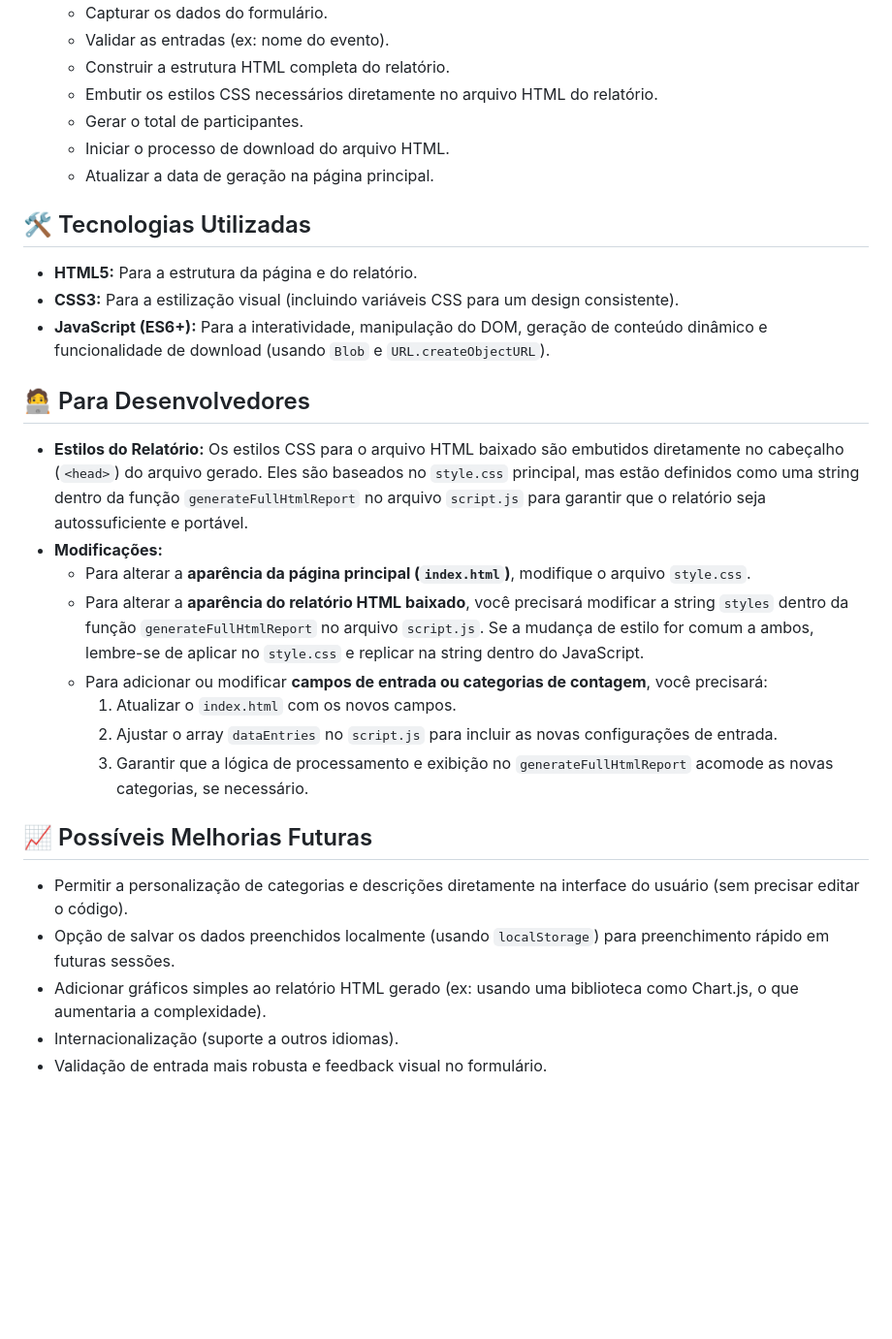
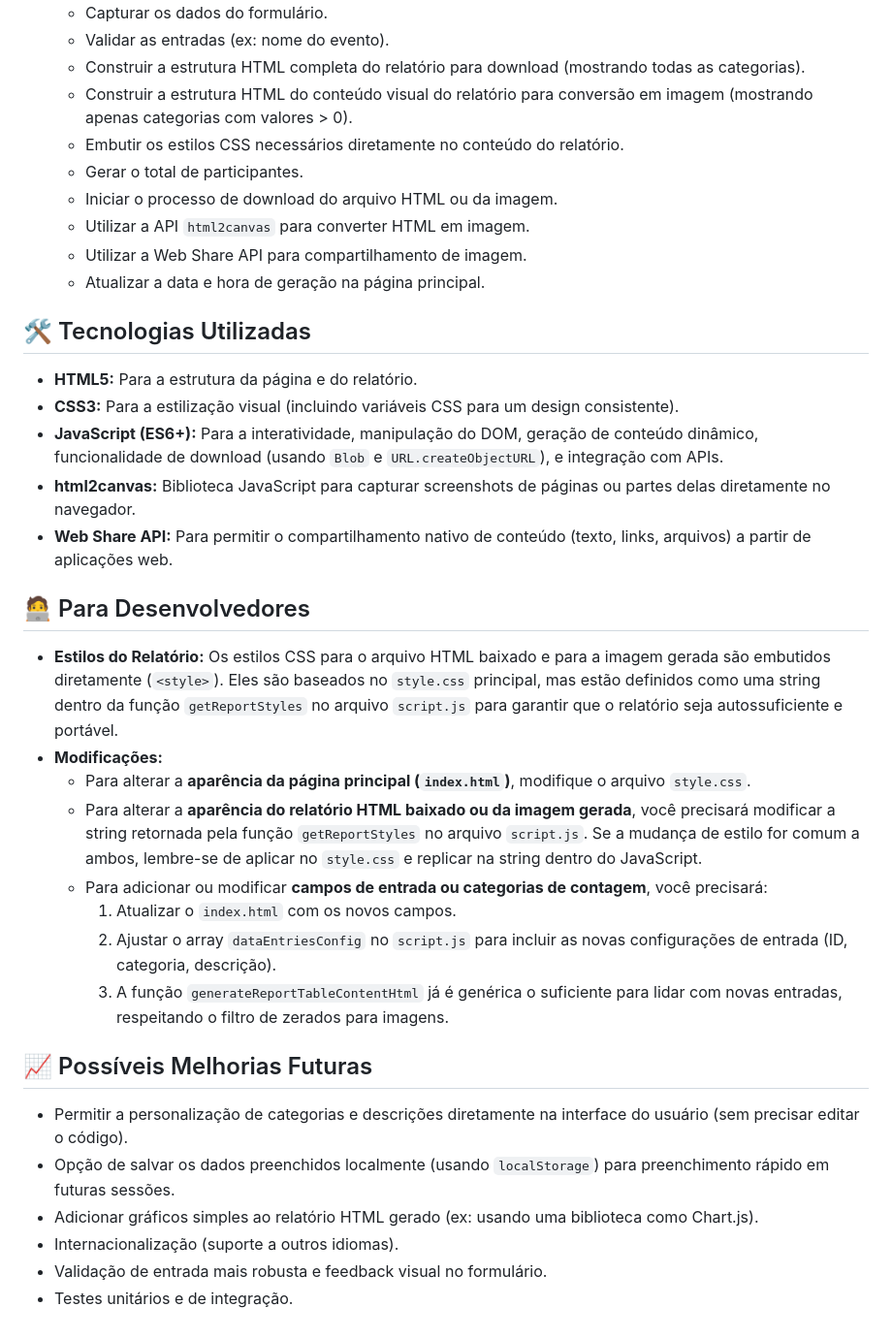
Before and after one commit to Contagem-Connect/Relatorio, a Markdown page: README.md, the part around the change printed below. Shown: that part at 97% size. Rendered like a GitHub page; blank space fills up the shorter version.

```diff
--- a/README.md
+++ b/README.md
@@ -31,32 +50,38 @@ Este projeto é uma aplicação web simples para gerar relatórios de contagem d
     *   Capturar os dados do formulário.
     *   Validar as entradas (ex: nome do evento).
-    *   Construir a estrutura HTML completa do relatório.
-    *   Embutir os estilos CSS necessários diretamente no arquivo HTML do relatório.
+    *   Construir a estrutura HTML completa do relatório para download (mostrando todas as categorias).
+    *   Construir a estrutura HTML do conteúdo visual do relatório para conversão em imagem (mostrando apenas categorias com valores > 0).
+    *   Embutir os estilos CSS necessários diretamente no conteúdo do relatório.
     *   Gerar o total de participantes.
-    *   Iniciar o processo de download do arquivo HTML.
-    *   Atualizar a data de geração na página principal.
+    *   Iniciar o processo de download do arquivo HTML ou da imagem.
+    *   Utilizar a API `html2canvas` para converter HTML em imagem.
+    *   Utilizar a Web Share API para compartilhamento de imagem.
+    *   Atualizar a data e hora de geração na página principal.
 
 ## 🛠️ Tecnologias Utilizadas
 
 *   **HTML5:** Para a estrutura da página e do relatório.
 *   **CSS3:** Para a estilização visual (incluindo variáveis CSS para um design consistente).
-*   **JavaScript (ES6+):** Para a interatividade, manipulação do DOM, geração de conteúdo dinâmico e funcionalidade de download (usando `Blob` e `URL.createObjectURL`).
+*   **JavaScript (ES6+):** Para a interatividade, manipulação do DOM, geração de conteúdo dinâmico, funcionalidade de download (usando `Blob` e `URL.createObjectURL`), e integração com APIs.
+*   **html2canvas:** Biblioteca JavaScript para capturar screenshots de páginas ou partes delas diretamente no navegador.
+*   **Web Share API:** Para permitir o compartilhamento nativo de conteúdo (texto, links, arquivos) a partir de aplicações web.
 
 ## 🧑‍💻 Para Desenvolvedores
 
-*   **Estilos do Relatório:** Os estilos CSS para o arquivo HTML baixado são embutidos diretamente no cabeçalho (`<head>`) do arquivo gerado. Eles são baseados no `style.css` principal, mas estão definidos como uma string dentro da função `generateFullHtmlReport` no arquivo `script.js` para garantir que o relatório seja autossuficiente e portável.
+*   **Estilos do Relatório:** Os estilos CSS para o arquivo HTML baixado e para a imagem gerada são embutidos diretamente (`<style>`). Eles são baseados no `style.css` principal, mas estão definidos como uma string dentro da função `getReportStyles` no arquivo `script.js` para garantir que o relatório seja autossuficiente e portável.
 *   **Modificações:**
     *   Para alterar a **aparência da página principal (`index.html`)**, modifique o arquivo `style.css`.
-    *   Para alterar a **aparência do relatório HTML baixado**, você precisará modificar a string `styles` dentro da função `generateFullHtmlReport` no arquivo `script.js`. Se a mudança de estilo for comum a ambos, lembre-se de aplicar no `style.css` e replicar na string dentro do JavaScript.
+    *   Para alterar a **aparência do relatório HTML baixado ou da imagem gerada**, você precisará modificar a string retornada pela função `getReportStyles` no arquivo `script.js`. Se a mudança de estilo for comum a ambos, lembre-se de aplicar no `style.css` e replicar na string dentro do JavaScript.
     *   Para adicionar ou modificar **campos de entrada ou categorias de contagem**, você precisará:
         1.  Atualizar o `index.html` com os novos campos.
-        2.  Ajustar o array `dataEntries` no `script.js` para incluir as novas configurações de entrada.
-        3.  Garantir que a lógica de processamento e exibição no `generateFullHtmlReport` acomode as novas categorias, se necessário.
+        2.  Ajustar o array `dataEntriesConfig` no `script.js` para incluir as novas configurações de entrada (ID, categoria, descrição).
+        3.  A função `generateReportTableContentHtml` já é genérica o suficiente para lidar com novas entradas, respeitando o filtro de zerados para imagens.
 
 ## 📈 Possíveis Melhorias Futuras
 
 *   Permitir a personalização de categorias e descrições diretamente na interface do usuário (sem precisar editar o código).
 *   Opção de salvar os dados preenchidos localmente (usando `localStorage`) para preenchimento rápido em futuras sessões.
-*   Adicionar gráficos simples ao relatório HTML gerado (ex: usando uma biblioteca como Chart.js, o que aumentaria a complexidade).
+*   Adicionar gráficos simples ao relatório HTML gerado (ex: usando uma biblioteca como Chart.js).
 *   Internacionalização (suporte a outros idiomas).
 *   Validação de entrada mais robusta e feedback visual no formulário.
+*   Testes unitários e de integração.
```
Also changed, not shown: other parts of README.md (+30 -11 lines).
